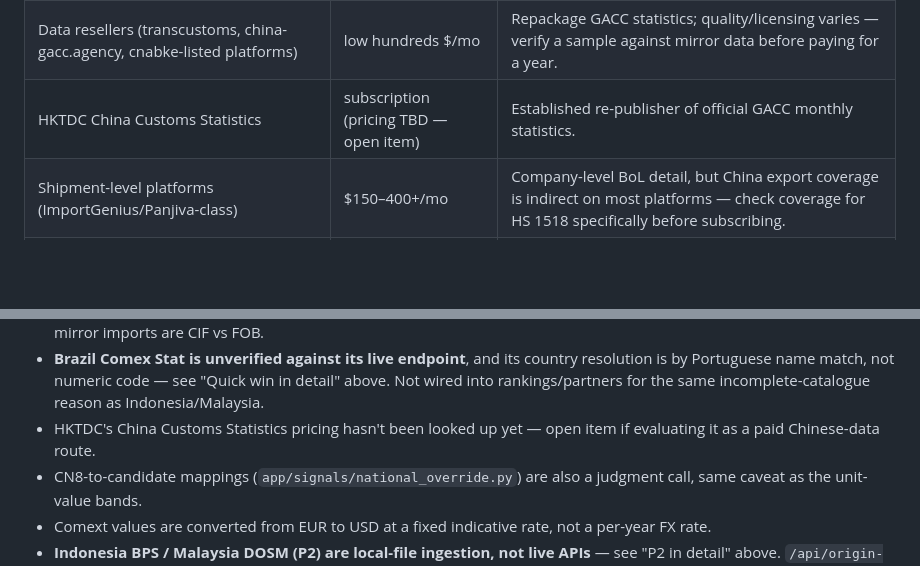
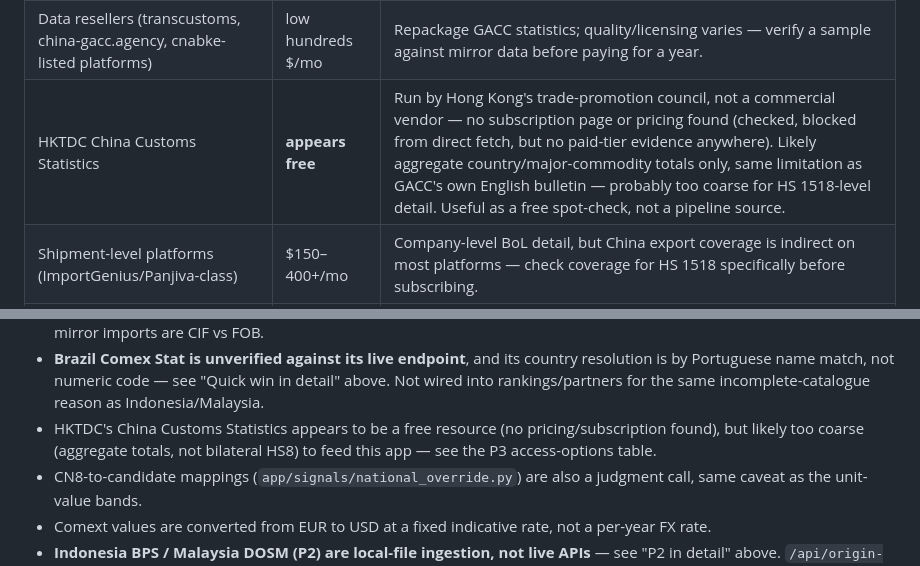
Before and after one commit to azizouuuu/aaaa, a Markdown page: README.md, 2 parts joined by grey strips. GitHub-like rendering; blank space fills up the shorter version.

Commit message:
Correct README: HKTDC China Customs Statistics appears free, not paid
Researched pricing as requested — found no subscription page or pricing
tier; HKTDC Research is run by Hong Kong's trade-promotion council, not a
commercial vendor. Likely too coarse (aggregate totals) for this app's
HS-code granularity regardless. Updated the P3 access-options table and
known-limitations note accordingly.

```diff
--- a/README.md
+++ b/README.md
@@ -219,7 +219,7 @@ not built until one is chosen):
 |---|---|---|
 | Someone with mainland access exports CSVs from stats.customs.gov.cn manually | free + labor | Portal registration needs a mainland phone; monthly bilateral HS8 queries are exportable once inside. Feeds the `china_gacc.py` slot as-is. |
 | Data resellers (transcustoms, china-gacc.agency, cnabke-listed platforms) | low hundreds $/mo | Repackage GACC statistics; quality/licensing varies — verify a sample against mirror data before paying for a year. |
-| HKTDC China Customs Statistics | subscription (pricing TBD — open item) | Established re-publisher of official GACC monthly statistics. |
+| HKTDC China Customs Statistics | **appears free** | Run by Hong Kong's trade-promotion council, not a commercial vendor — no subscription page or pricing found (checked, blocked from direct fetch, but no paid-tier evidence anywhere). Likely aggregate country/major-commodity totals only, same limitation as GACC's own English bulletin — probably too coarse for HS 1518-level detail. Useful as a free spot-check, not a pipeline source. |
 | Shipment-level platforms (ImportGenius/Panjiva-class) | $150–400+/mo | Company-level BoL detail, but China export coverage is indirect on most platforms — check coverage for HS 1518 specifically before subscribing. |
 | Kpler/Vortexa-class vessel tracking | enterprise | Best for bulk-liquid UCO/UCOME cargo flows out of Chinese ports, near-real-time; also the priciest. |
 
@@ -274,8 +274,9 @@ python scripts/screenshot.py              # Playwright screenshots of every
   country resolution is by Portuguese name match, not numeric code — see
   "Quick win in detail" above. Not wired into rankings/partners for the same
   incomplete-catalogue reason as Indonesia/Malaysia.
-- HKTDC's China Customs Statistics pricing hasn't been looked up yet —
-  open item if evaluating it as a paid Chinese-data route.
+- HKTDC's China Customs Statistics appears to be a free resource (no
+  pricing/subscription found), but likely too coarse (aggregate totals, not
+  bilateral HS8) to feed this app — see the P3 access-options table.
 - CN8-to-candidate mappings (`app/signals/national_override.py`) are also a
   judgment call, same caveat as the unit-value bands.
 - Comext values are converted from EUR to USD at a fixed indicative rate, not
```
